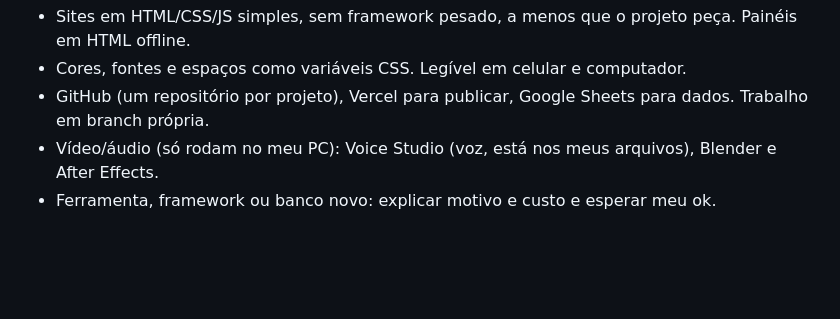
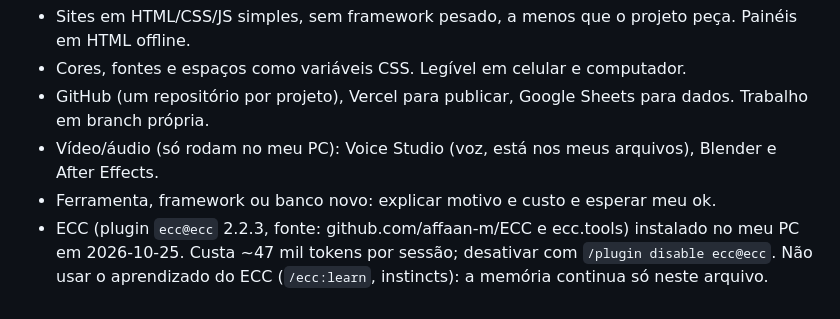
Before and after one commit to haroldoizidoro1/Claude.exe, a Markdown page: CLAUDE.md, the part around the change. GitHub-like rendering; blank space fills up the shorter version.

Commit message:
Registra instalação do ECC no CLAUDE.md
Co-Authored-By: Claude Opus 5.5 <noreply@anthropic.com>
Claude-Session: https://claude.ai/code/session_01VeabH51Vo7JGYCpfJkKVXe

```diff
--- a/CLAUDE.md
+++ b/CLAUDE.md
@@ -89,3 +89,4 @@ Quando eu pedir para "salvar", "lembrar", "anotar" ou "da próxima vez faça X":
 - GitHub (um repositório por projeto), Vercel para publicar, Google Sheets para dados. Trabalho em branch própria.
 - Vídeo/áudio (só rodam no meu PC): Voice Studio (voz, está nos meus arquivos), Blender e After Effects.
 - Ferramenta, framework ou banco novo: explicar motivo e custo e esperar meu ok.
+- ECC (plugin `ecc@ecc` 2.2.3, fonte: github.com/affaan-m/ECC e ecc.tools) instalado no meu PC em 2026-10-25. Custa ~47 mil tokens por sessão; desativar com `/plugin disable ecc@ecc`. Não usar o aprendizado do ECC (`/ecc:learn`, instincts): a memória continua só neste arquivo.
```
